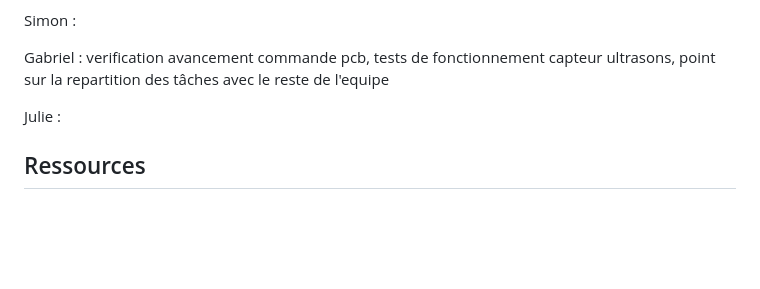
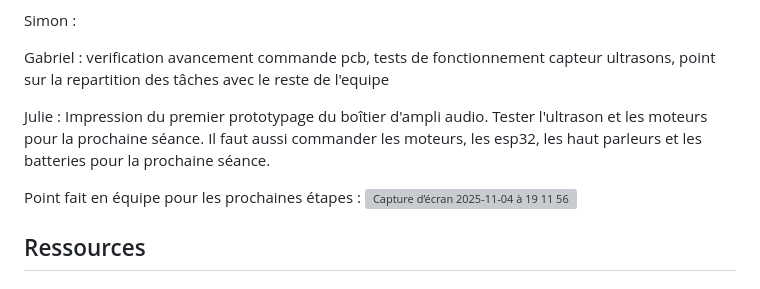
Before and after one commit to Spoyke/Nomad, a Markdown page: README.md, the part around the change. Drawn GitHub-style; blank space fills up the shorter version; grey boxes are pictures that could not be loaded.

Commit message:
Update team progress and next steps in README
Added updates on tasks and next steps for the team.

```diff
--- a/README.md
+++ b/README.md
@@ -137,7 +137,12 @@ Simon :
 
 Gabriel : verification avancement commande pcb, tests de fonctionnement capteur ultrasons, point sur la repartition des tâches avec le reste de l'equipe
 
-Julie :
+Julie : Impression du premier prototypage du boîtier d'ampli audio. Tester l'ultrason et les moteurs pour la prochaine séance. Il faut aussi commander les moteurs, les esp32, les haut parleurs et les batteries pour la prochaine séance.
+
+Point fait en équipe pour les prochaines étapes :
+<img width="670" height="558" alt="Capture d’écran   2025-11-04 à 19 11 56" src="https://github.com/user-attachments/assets/27bcbc2a-6ace-44b0-9d6b-02ccb0a96ae7" />
+
+
 
 ## Ressources
 
```
